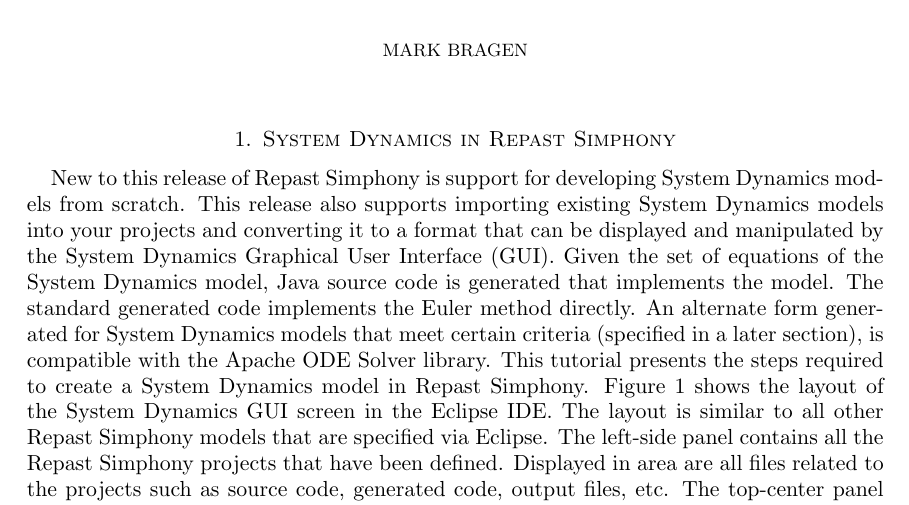
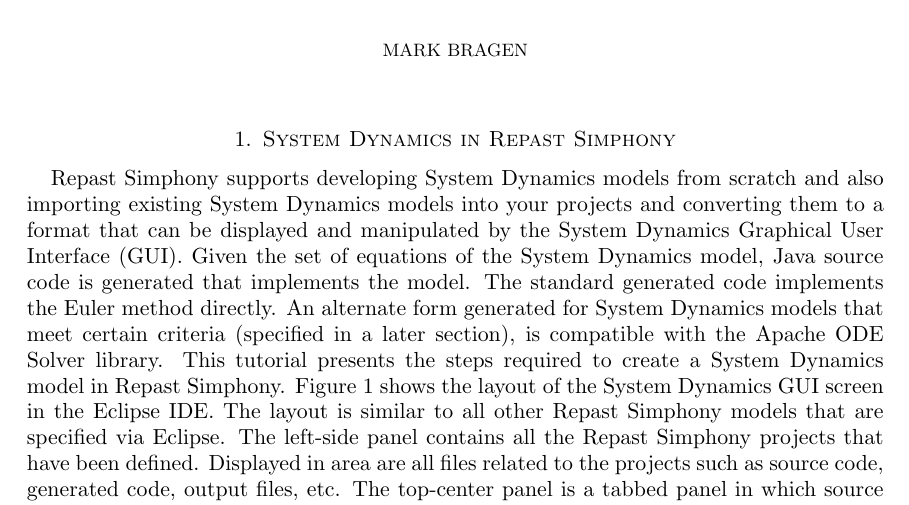
Before and after one commit to Repast/repast.simphony.docs, a LaTeX paper (docs/RepastSystemDynamics/RepastSystemDynamicsGettingStarted.tex): part of page 1 of 35, cut so that both start at the same text. Compiled offline with pdfLaTeX.

Commit message:
Modified the SD guide to not reference "new in this release".

```diff
--- a/docs/RepastSystemDynamics/RepastSystemDynamicsGettingStarted.tex
+++ b/docs/RepastSystemDynamics/RepastSystemDynamicsGettingStarted.tex
@@ -44,7 +44,7 @@
 \maketitle
 
 \section{System Dynamics in Repast Simphony}
-New to this release of Repast Simphony is support for developing System Dynamics models from scratch. This release also supports importing existing System Dynamics models into your projects and converting it to a format that can be displayed and manipulated by the System Dynamics Graphical User Interface (GUI). Given the set of equations of the System Dynamics model, Java source code is generated that implements the model. The standard generated code implements the Euler method directly. An alternate form generated for System Dynamics models that meet certain criteria (specified in a later section), is compatible with the Apache ODE Solver library.
+Repast Simphony supports developing System Dynamics models from scratch and also importing existing System Dynamics models into your projects and converting them to a format that can be displayed and manipulated by the System Dynamics Graphical User Interface (GUI). Given the set of equations of the System Dynamics model, Java source code is generated that implements the model. The standard generated code implements the Euler method directly. An alternate form generated for System Dynamics models that meet certain criteria (specified in a later section), is compatible with the Apache ODE Solver library.
 This tutorial presents the steps required to create a System Dynamics model in Repast Simphony.
 Figure 1 shows the layout of the System Dynamics GUI screen in the Eclipse IDE. The layout is similar to all other Repast Simphony models that are specified via Eclipse. The left-side panel contains all the Repast Simphony projects that have been defined. Displayed in area are all files related to the projects such as source code, generated code, output files, etc. The top-center panel is a tabbed panel in which source code and diagrams can be viewed and edited. Finally, the lower-right panel is a tabbed panel in which console output, search output, System Dynamics model variable properties, etc. will be displayed. The Eclipse IDE is highly configurable and the more experienced users will know that location of these areas can easily be moved into other configurations to suit the needs of the user.\\
 
```
